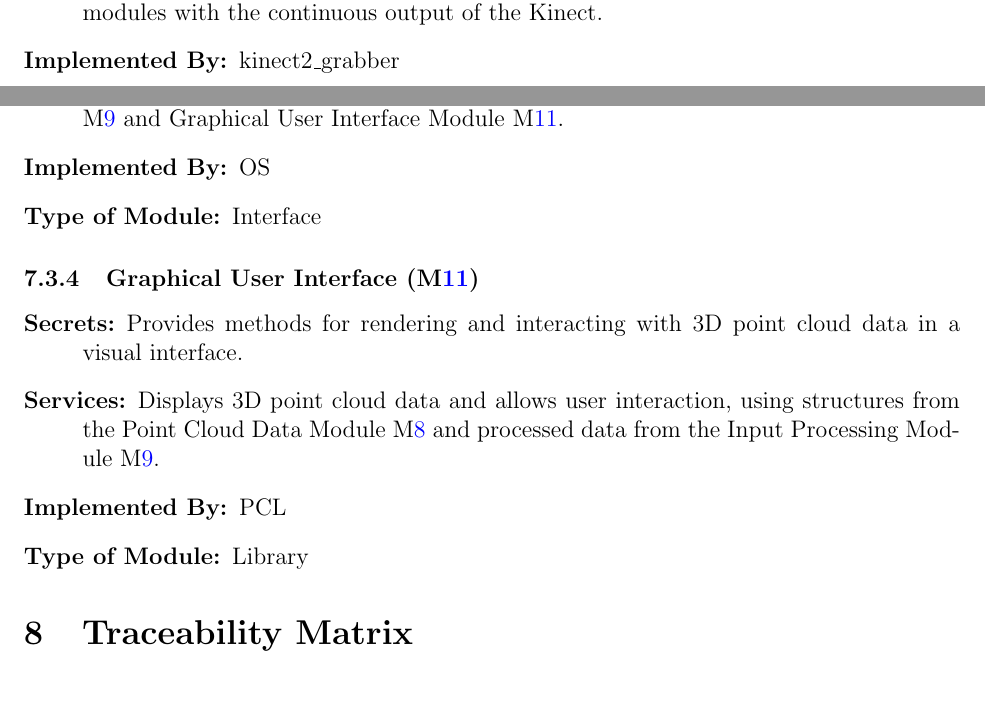
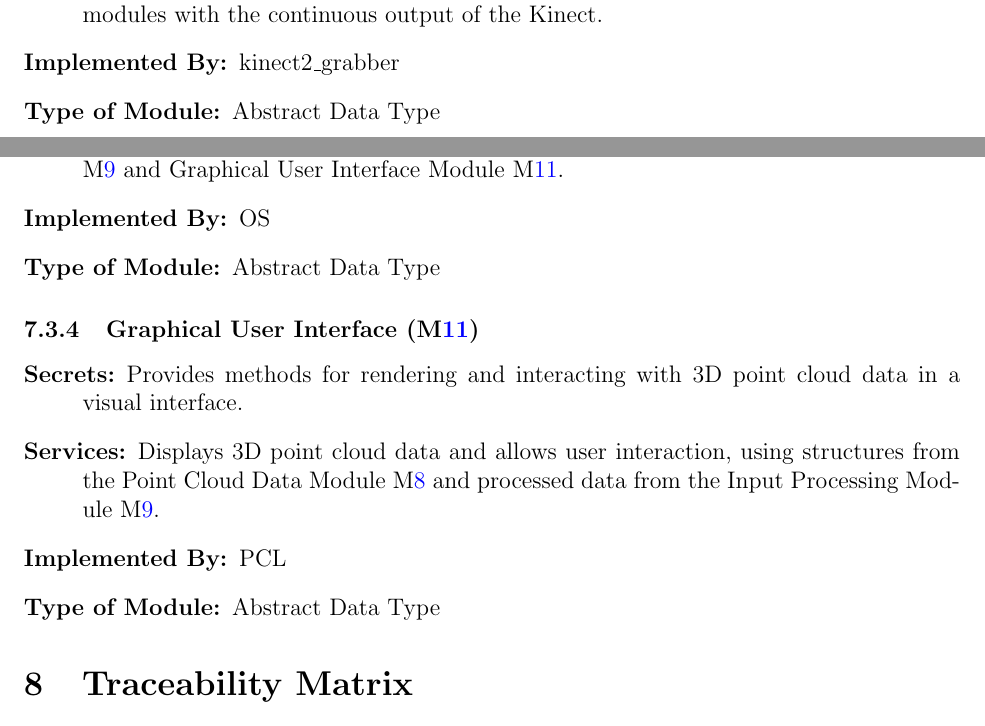
Before and after one commit to takhtart/PCD, a LaTeX document (docs/Design/SoftArchitecture/MG.tex): two parts of pages 9 and 12 of 16, joined at a grey line, cut so that both start at the same text, the shorter picture padded with empty space. Compiled offline with pdfLaTeX.

Commit message:
Updated "type of module" for certain modules that were mistyped. #105

```diff
--- a/docs/Design/SoftArchitecture/MG.tex
+++ b/docs/Design/SoftArchitecture/MG.tex
@@ -285,6 +285,7 @@ to be implemented.
 \item[Services:]Sets up the connection needed for the Kinect and handles providing
   our other modules with the continuous output of the Kinect.
 \item[Implemented By:] kinect2\_grabber
+\item[Type of Module:] Abstract Data Type
 \end{description}
 
 \subsection{Behaviour-Hiding Module}
@@ -388,7 +389,7 @@ to be implemented.
 \item[Services:] Processes command-line input, triggering actions in the Input Processing Module \mref{mIP}
   and Graphical User Interface Module \mref{mGUI}.
 \item[Implemented By:] OS
-\item[Type of Module:] Interface
+\item[Type of Module:] Abstract Data Type
 \end{description}
 
 \subsubsection{Graphical User Interface (\mref{mGUI})}
@@ -398,7 +399,7 @@ to be implemented.
 \item[Services:] Displays 3D point cloud data and allows user interaction, using structures from the Point Cloud Data Module \mref{mPCD}
   and processed data from the Input Processing Module \mref{mIP}.
 \item[Implemented By:] PCL
-\item[Type of Module:] Library
+\item[Type of Module:] Abstract Data Type
 \end{description}
 
 \section{Traceability Matrix} \label{SecTM}
```
Also changed, not shown: docs/Design/SoftArchitecture/MG.pdf.
